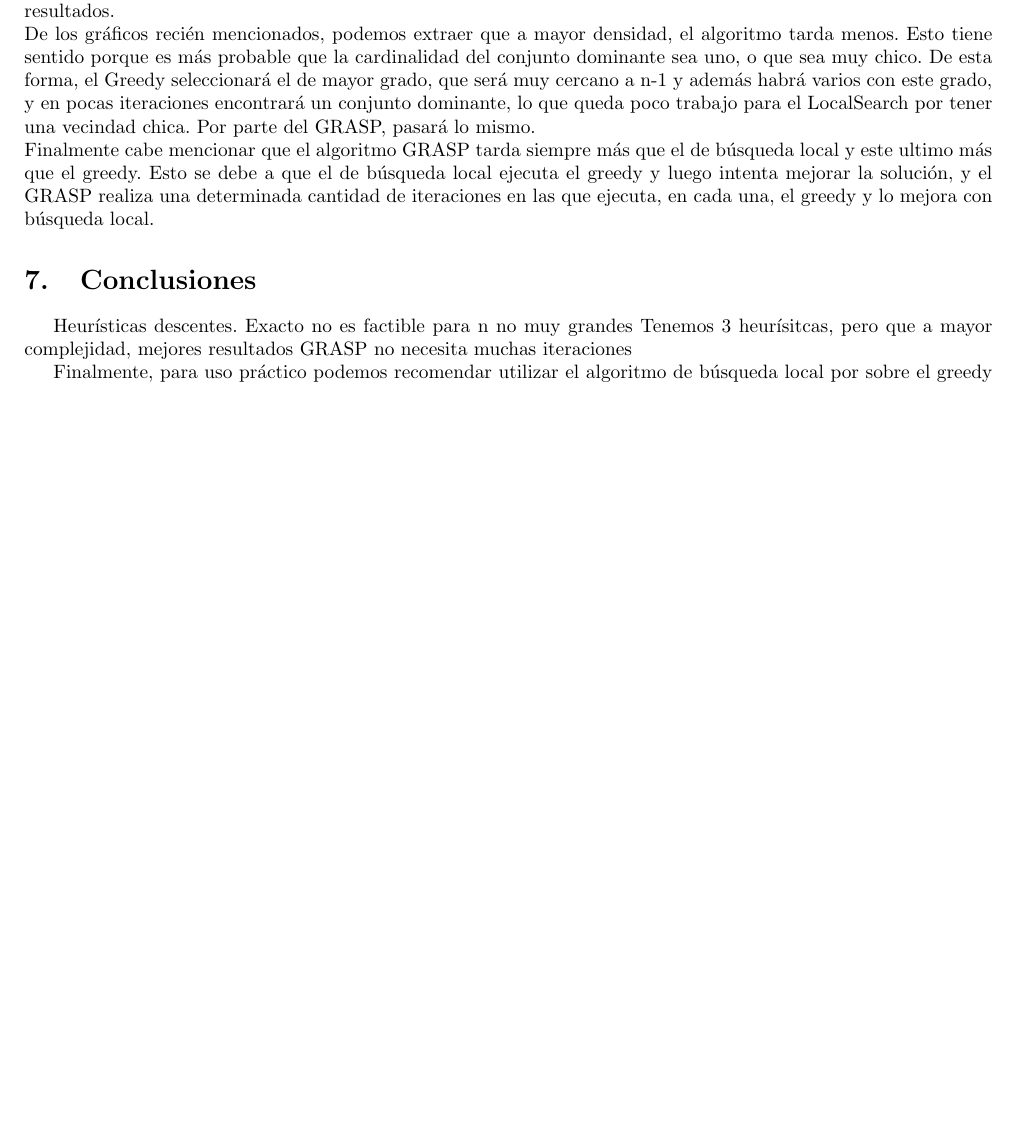
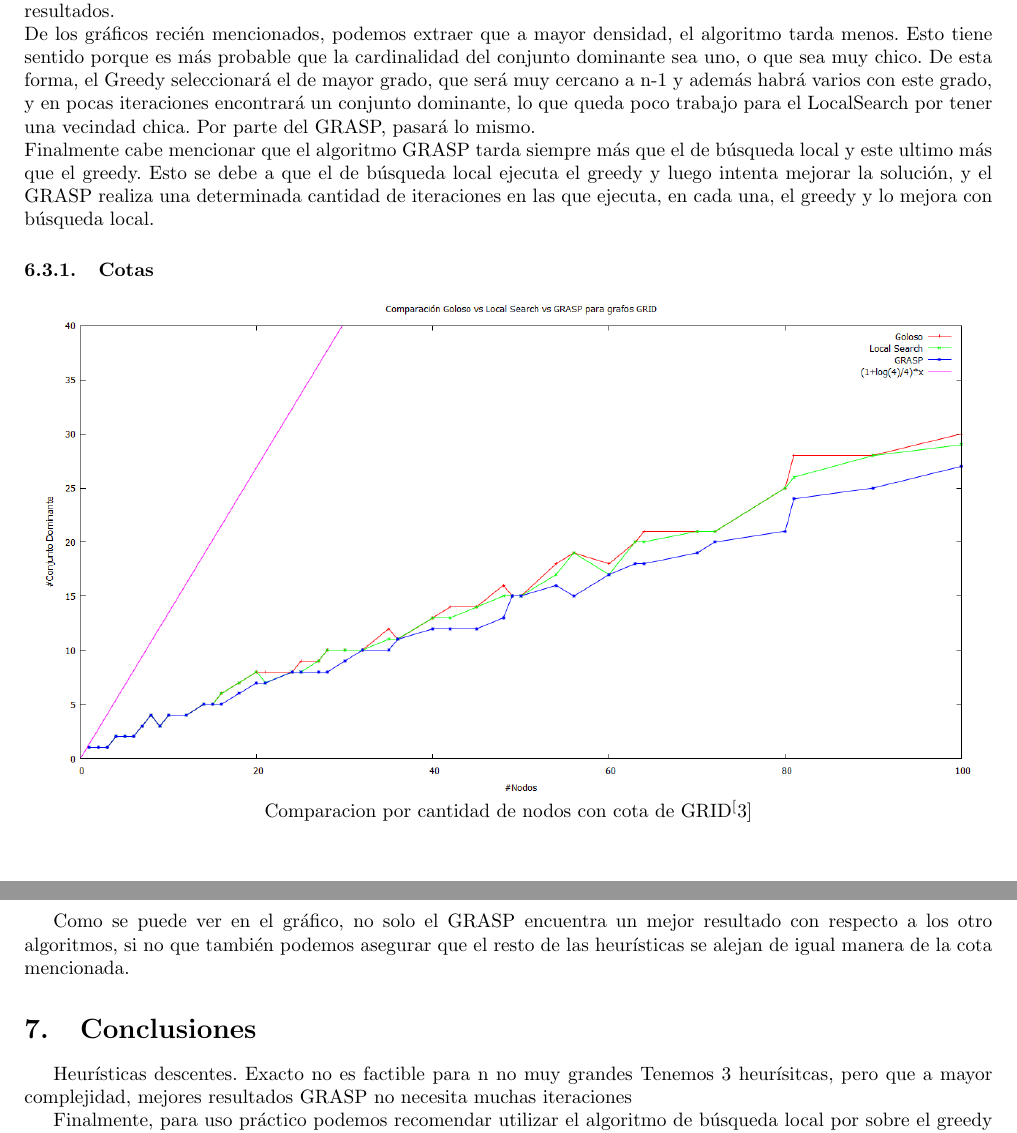
Before and after one commit to mcarreiro/martin301290-algo3, a LaTeX document (tp3/informe/informe.tex, which reads tp3/informe/Comparaciones.tex): part of page 24 of 25 before the commit and two parts of pages 24 and 25 of 26 after it, the two joined at a grey line, cut so that both start at the same text, the shorter picture padded with empty space. Compiled offline with pdfLaTeX; a LaTeX package or settings file that is missing is left out.

Commit message:
agrego cotas del GRID

```diff
--- a/tp3/informe/Comparaciones.tex
+++ b/tp3/informe/Comparaciones.tex
@@ -104,6 +104,17 @@ Finalmente cabe mencionar que el algoritmo GRASP tarda siempre más que el de b
 greedy. Esto se debe a que el de búsqueda local ejecuta el greedy y luego intenta mejorar la solución, y el GRASP realiza una
 determinada cantidad de iteraciones en las que ejecuta, en cada una, el greedy y lo mejora con búsqueda local.
 
+\subsubsection{Cotas}
+
+\begin{center}
+\includegraphics[width=17cm]{./graficos/comparacion_heuristicas_cd.png}\\
+Comparacion por cantidad de nodos con cota de GRID$^[3]$
+%LISTO
+\end{center}
+
+Como se puede ver en el gráfico, no solo el GRASP encuentra un mejor resultado con respecto a los otro algoritmos, si no que también
+podemos asegurar que el resto de las heurísticas se alejan de igual manera de la cota mencionada.
+
 
 \section{Conclusiones}
 Heurísticas descentes. Exacto no es factible para n no muy grandes
```
